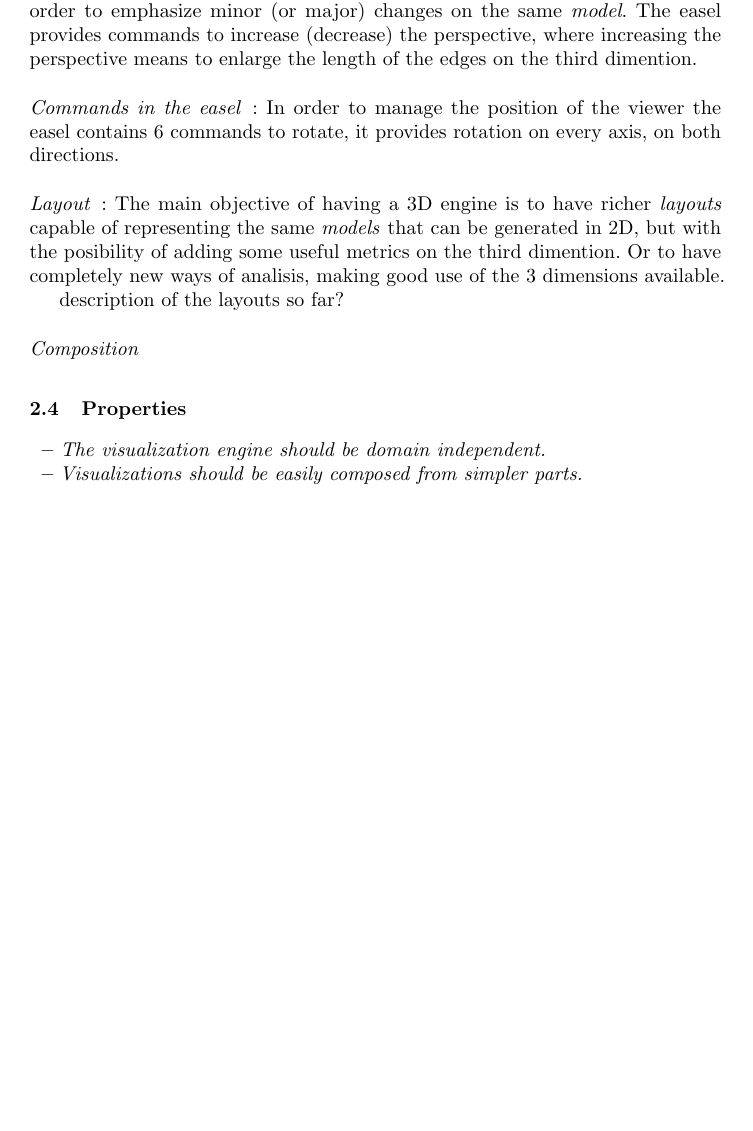
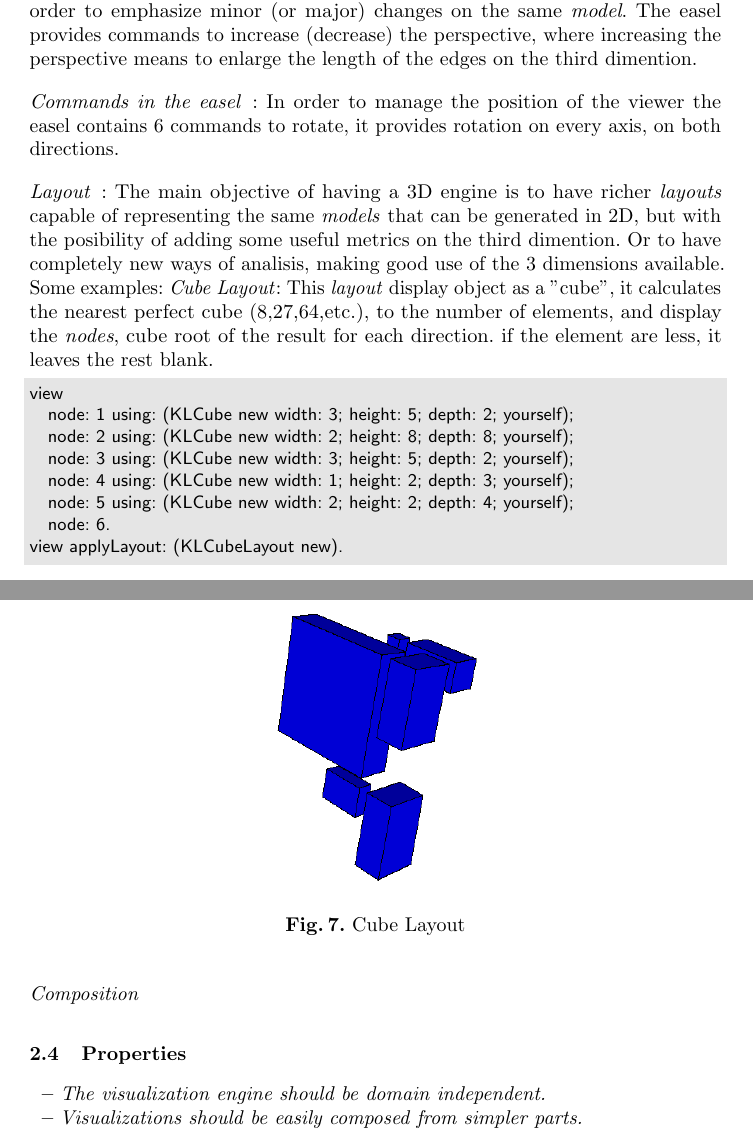
Before and after one commit to bergel/2011-Klotz, a LaTeX paper (main.tex): part of page 4 of 5 before the commit and two parts of pages 4 and 5 of 5 after it, the two joined at a grey line, cut so that both start at the same text, the shorter picture padded with empty space. Compiled offline with pdfLaTeX.

Commit message:
first example of layout added

```diff
--- a/main.tex
+++ b/main.tex
@@ -372,9 +372,23 @@ that can be generated in 2D, but with the posibility of adding
 some useful metrics on the third dimention. Or to have
 completely new ways of analisis, making good use of the 3
 dimensions available.
-
-description of the layouts so far?
-
+Some examples:
+\emph{Cube Layout}: This \emph{layout} display object as a "cube",
+it calculates the nearest perfect cube (8,27,64,etc.), to the
+number of elements, and display the \emph{nodes}, cube root
+of the result for each direction. if the element are less,
+it leaves the rest blank.
+\begin{lstlisting}
+view
+	node: 1 using: (KLCube new width: 3; height: 5; depth: 2; yourself);
+	node: 2 using: (KLCube new width: 2; height: 8; depth: 8; yourself);
+	node: 3 using: (KLCube new width: 3; height: 5; depth: 2; yourself);
+	node: 4 using: (KLCube new width: 1; height: 2; depth: 3; yourself);
+	node: 5 using: (KLCube new width: 2; height: 2; depth: 4; yourself);
+	node: 6.
+view applyLayout: (KLCubeLayout new).
+\end{lstlisting}
+\fig{}{0.3}{figure7.png}{Cube Layout}
 
 \paragraph{Composition}
 
```
Also changed, not shown: figures/figure7.png (added).
